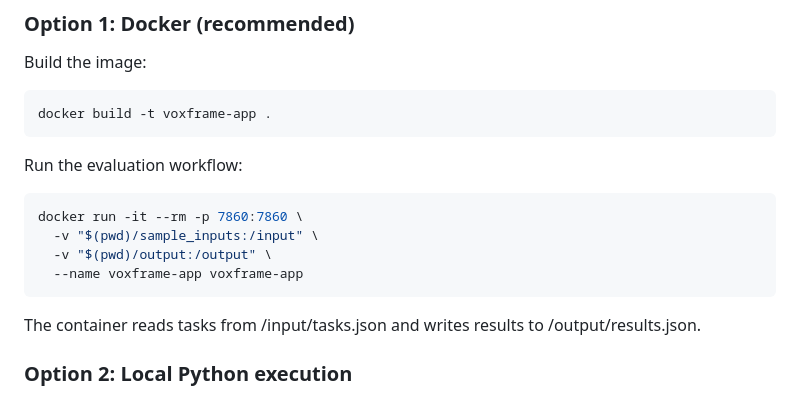
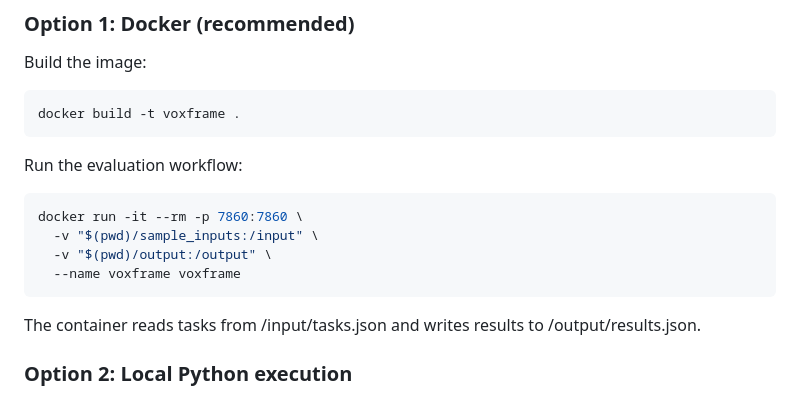
Before and after one commit to tayyabalitech/voxframe, a Markdown page: README.md, the part around the change. Rendered like a GitHub page.

Commit message:
docs: align README with voxframe image name

````diff
--- a/README.md
+++ b/README.md
@@ -86,7 +86,7 @@ OUTPUT_PATH=/output/results.json
 Build the image:
 
 ```bash
-docker build -t voxframe-app .
+docker build -t voxframe .
 ```
 
 Run the evaluation workflow:
@@ -95,7 +95,7 @@ Run the evaluation workflow:
 docker run -it --rm -p 7860:7860 \
   -v "$(pwd)/sample_inputs:/input" \
   -v "$(pwd)/output:/output" \
-  --name voxframe-app voxframe-app
+  --name voxframe voxframe
 ```
 
 The container reads tasks from /input/tasks.json and writes results to /output/results.json.
````
